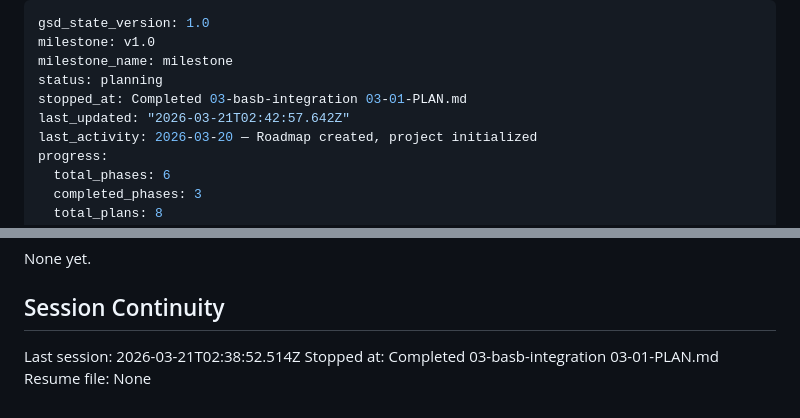
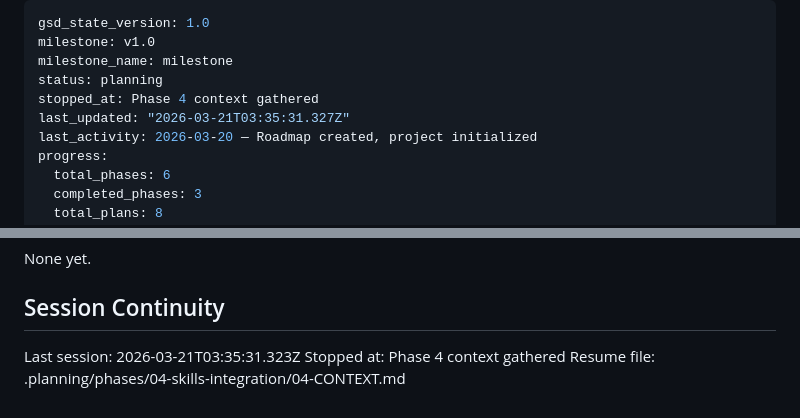
Before and after one commit to ofben/claude-brain, a Markdown page: .planning/STATE.md, 2 parts joined by grey strips. Drawn GitHub-style.

Commit message:
docs(state): record phase 4 context session

```diff
--- a/.planning/STATE.md
+++ b/.planning/STATE.md
@@ -3,8 +3,8 @@ gsd_state_version: 1.0
 milestone: v1.0
 milestone_name: milestone
 status: planning
-stopped_at: Completed 03-basb-integration 03-01-PLAN.md
-last_updated: "2026-03-21T02:42:57.642Z"
+stopped_at: Phase 4 context gathered
+last_updated: "2026-03-21T03:35:31.327Z"
 last_activity: 2026-03-20 — Roadmap created, project initialized
 progress:
   total_phases: 6
@@ -108,6 +108,6 @@ None yet.
 
 ## Session Continuity
 
-Last session: 2026-03-21T02:38:52.514Z
-Stopped at: Completed 03-basb-integration 03-01-PLAN.md
-Resume file: None
+Last session: 2026-03-21T03:35:31.323Z
+Stopped at: Phase 4 context gathered
+Resume file: .planning/phases/04-skills-integration/04-CONTEXT.md
```
